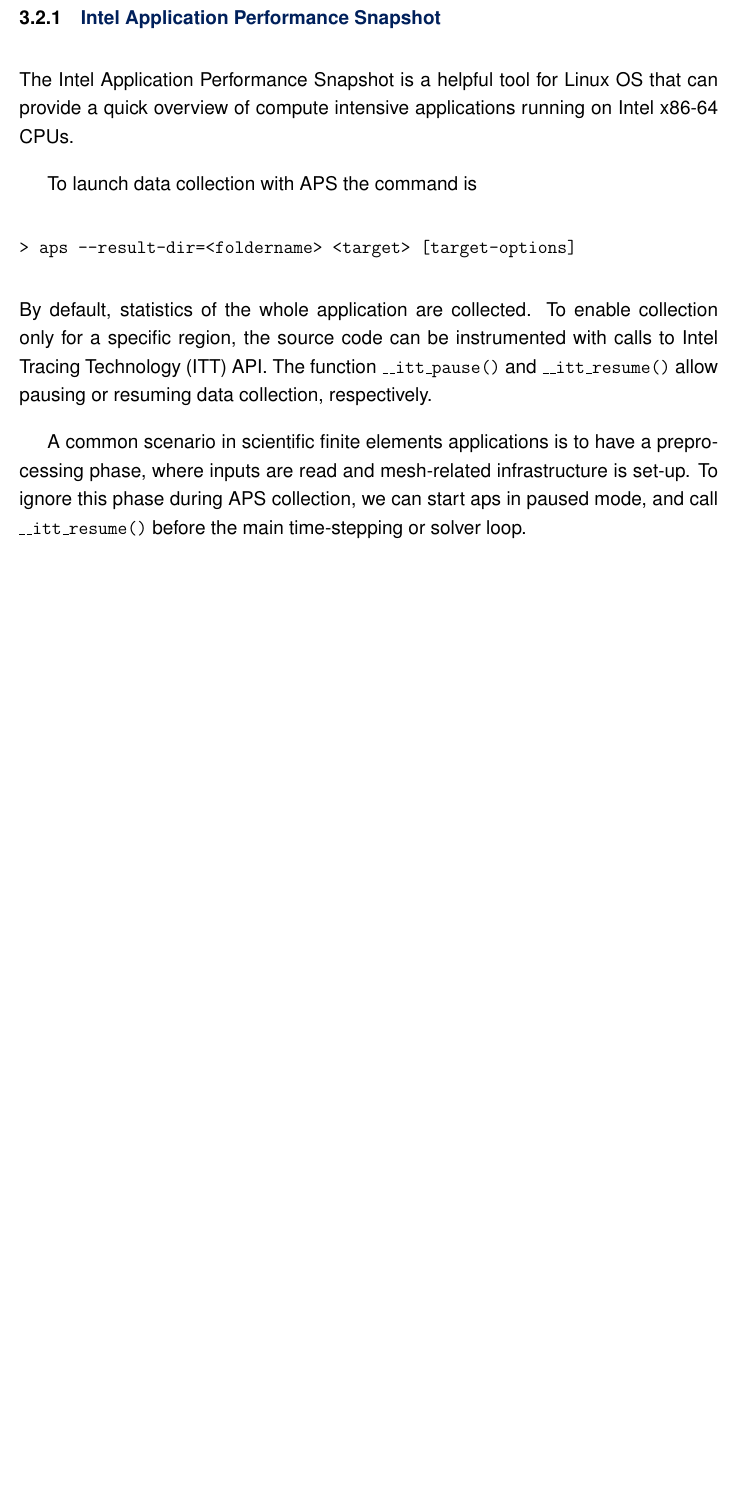
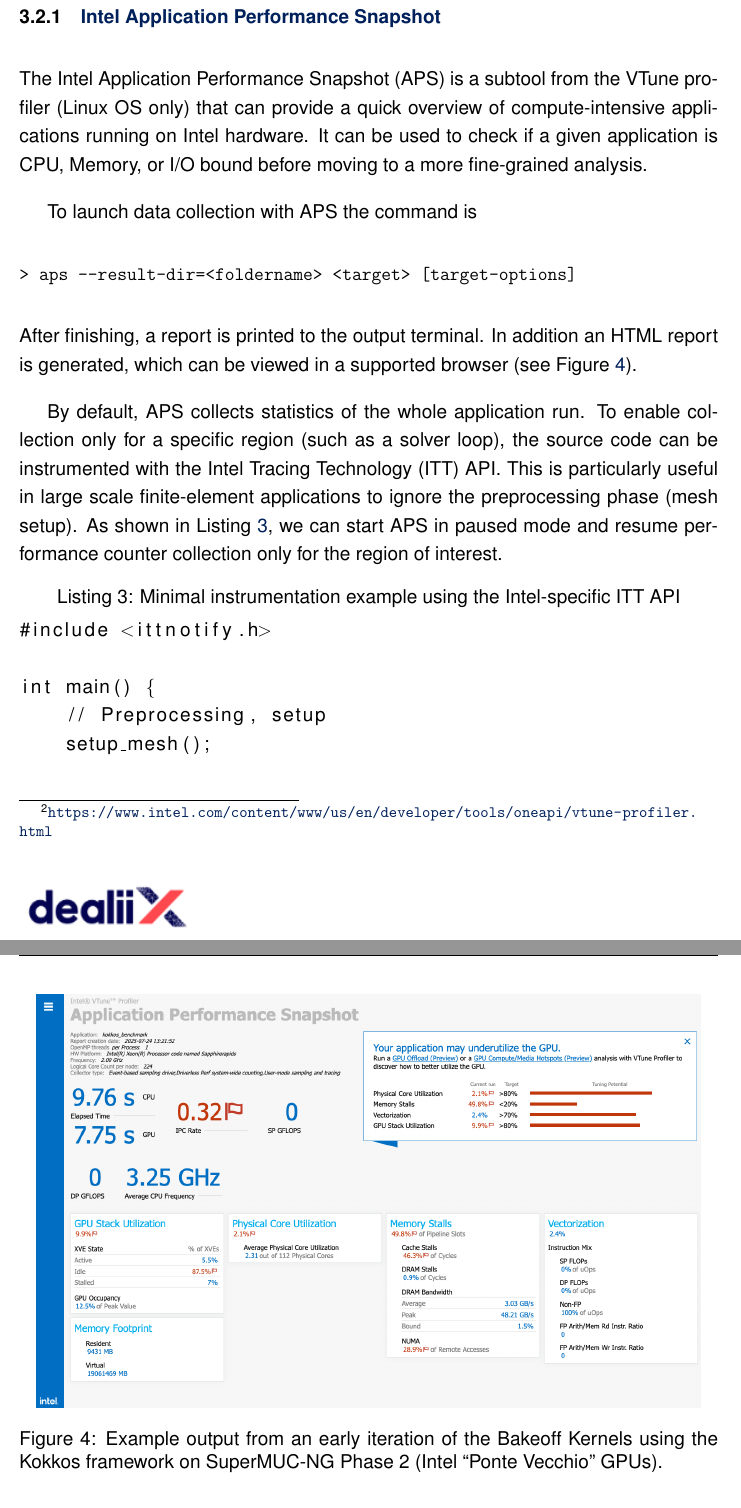
Before and after one commit to dealii-X/deliverables, a LaTeX document (D3.3/D3.3_perf_report.tex): part of page 11 of 18 before the commit and two parts of pages 11 and 12 of 19 after it, the two joined at a grey line, cut so that both start at the same text, the shorter picture padded with empty space. Compiled offline with pdfLaTeX.

Commit message:
Improve APS section

```diff
--- a/D3.3/D3.3_perf_report.tex
+++ b/D3.3/D3.3_perf_report.tex
@@ -275 +273,2 @@
 
+The Intel® VTune™ Profiler\footnote{\url{https://www.intel.com/content/www/us/en/developer/tools/oneapi/vtune-profiler.html}} is a performance analysis tool providing profiling
@@ -278,23 +279,39 @@
 
 \subsubsection{Intel Application Performance Snapshot}
 
-The Intel Application Performance Snapshot is a helpful tool for Linux OS
-that can provide a quick overview of compute intensive applications running
-on Intel x86-64 CPUs.
+The Intel Application Performance Snapshot (APS) is a subtool from the VTune profiler
+(Linux OS only)
+that can provide a quick overview of compute-intensive applications running
+on Intel hardware.
+It can be used to check if a given application is CPU, Memory, or I/O bound
+before moving to a more fine-grained analysis.
 
 To launch data collection with APS the command is
 \begin{verbatim}
 > aps --result-dir=<foldername> <target> [target-options]
 \end{verbatim}
-By default, statistics of the whole application are collected.
-To enable collection only for a specific region, the source code can be instrumented
-with calls to Intel Tracing Technology (ITT) API.
-The function \texttt{\_\_itt\_pause()} and \texttt{\_\_itt\_resume()} allow pausing
-or resuming data collection, respectively.
+After finishing, a report is printed to the output terminal.
+In addition an HTML report is generated, which can be viewed in a
+supported browser (see Figure~\ref{fig:intel_aps}).
 
-A common scenario in scientific finite elements applications is to have a preprocessing phase,
-where inputs are read and mesh-related infrastructure is set-up.
-To ignore this phase during APS collection, we can start aps in paused mode,
-and call \texttt{\_\_itt\_resume()} before the main time-stepping or solver loop.
+By default, APS collects statistics of the whole application run.
+To enable collection only for a specific region (such as a solver loop),
+the source code can be instrumented
+with the Intel Tracing Technology (ITT) API.
+This is particularly useful in large scale finite-element applications to
+ignore the preprocessing phase (mesh setup).
+As shown in Listing \ref{lst:intel_itt}, we can start APS in paused mode and resume
+performance counter collection only for the region of interest.
 
-\subsubsection{VTune Profiler}
+\begin{lstlisting}[
+    label={lst:intel_itt},
+    caption={Minimal instrumentation example using the Intel-specific ITT API}]
+#include <ittnotify.h>
+
+int main() {
+    // Preprocessing, setup
+    setup_mesh();
+
+    __itt_resume(); // Start data collection
+    run_solver();   // Main solver iteration loop
+    __itt_pause();  // Stop data collection
@@ -300,0 +334,4 @@
+\begin{figure}
+\centering
+\includegraphics[width=0.95\textwidth]{aps-screenshot-kokkos-unoptimized}
+\caption{Example output from an early iteration of the Bakeoff Kernels using the Kokkos framework on SuperMUC-NG Phase 2 (Intel ``Ponte Vecchio'' GPUs).}
```
Also changed, not shown: D3.3/figures/aps-screenshot-kokkos-unoptimized.png (added), D3.3/D3.3_perf_report.tex (37 more changed lines).
